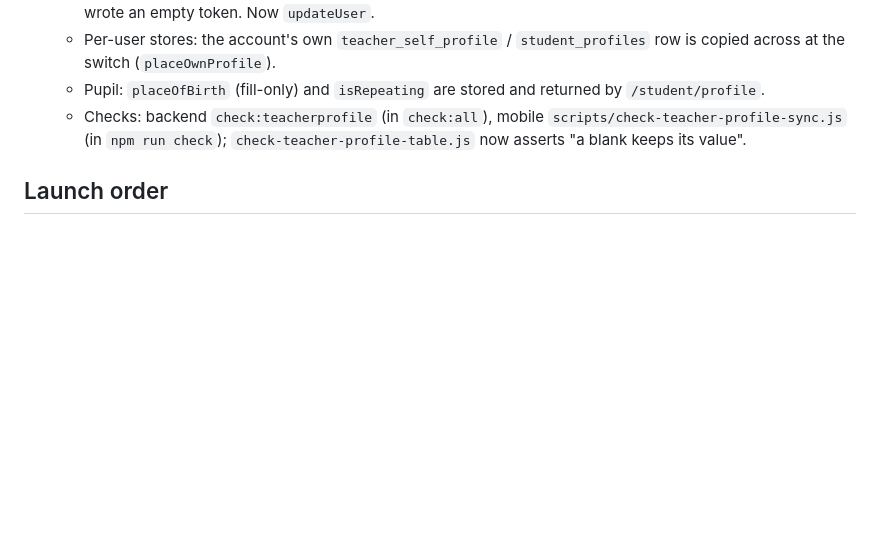
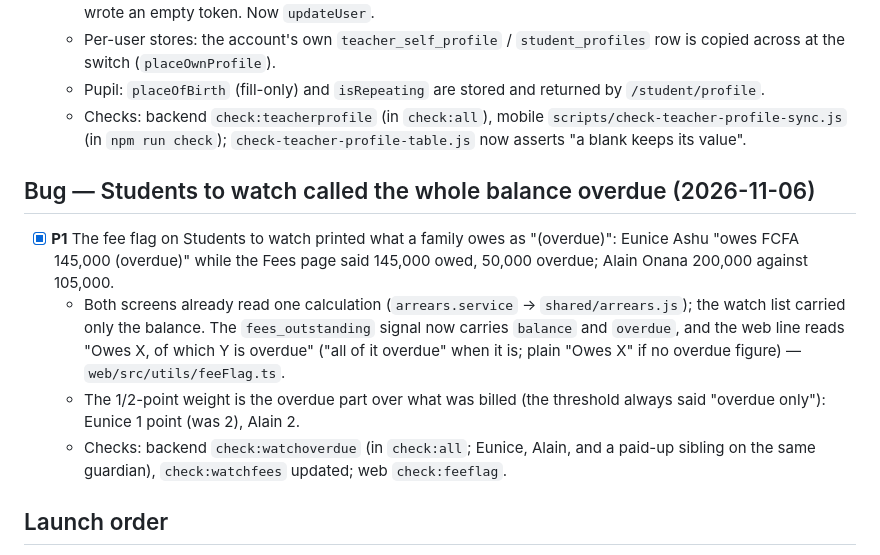
Before and after one commit to Kuumernest/OfflineSchoolApp, a Markdown page: OfflineSchoolApp/docs/launch-fixes.md, the part around the change. Rendered like a GitHub page; blank space fills up the shorter version.

Commit message:
docs: the watch-list overdue fix in launch-fixes
Co-Authored-By: Claude Opus 5.5 <noreply@anthropic.com>

```diff
--- a/OfflineSchoolApp/docs/launch-fixes.md
+++ b/OfflineSchoolApp/docs/launch-fixes.md
@@ -107,6 +107,13 @@ it. Also in the repo's `CLAUDE.md`.
   - Pupil: `placeOfBirth` (fill-only) and `isRepeating` are stored and returned by `/student/profile`.
   - Checks: backend `check:teacherprofile` (in `check:all`), mobile `scripts/check-teacher-profile-sync.js` (in `npm run check`); `check-teacher-profile-table.js` now asserts "a blank keeps its value".
 
+## Bug — Students to watch called the whole balance overdue (2026-11-06)
+
+- [x] **P1** The fee flag on Students to watch printed what a family owes as "(overdue)": Eunice Ashu "owes FCFA 145,000 (overdue)" while the Fees page said 145,000 owed, 50,000 overdue; Alain Onana 200,000 against 105,000.
+  - Both screens already read one calculation (`arrears.service` → `shared/arrears.js`); the watch list carried only the balance. The `fees_outstanding` signal now carries `balance` and `overdue`, and the web line reads "Owes X, of which Y is overdue" ("all of it overdue" when it is; plain "Owes X" if no overdue figure) — `web/src/utils/feeFlag.ts`.
+  - The 1/2-point weight is the overdue part over what was billed (the threshold always said "overdue only"): Eunice 1 point (was 2), Alain 2.
+  - Checks: backend `check:watchoverdue` (in `check:all`; Eunice, Alain, and a paid-up sibling on the same guardian), `check:watchfees` updated; web `check:feeflag`.
+
 ## Launch order
 
 1. `cd OfflineSchoolApp/backend && npm run check:all` on a stable machine (plus the web checks) — all green.
```
